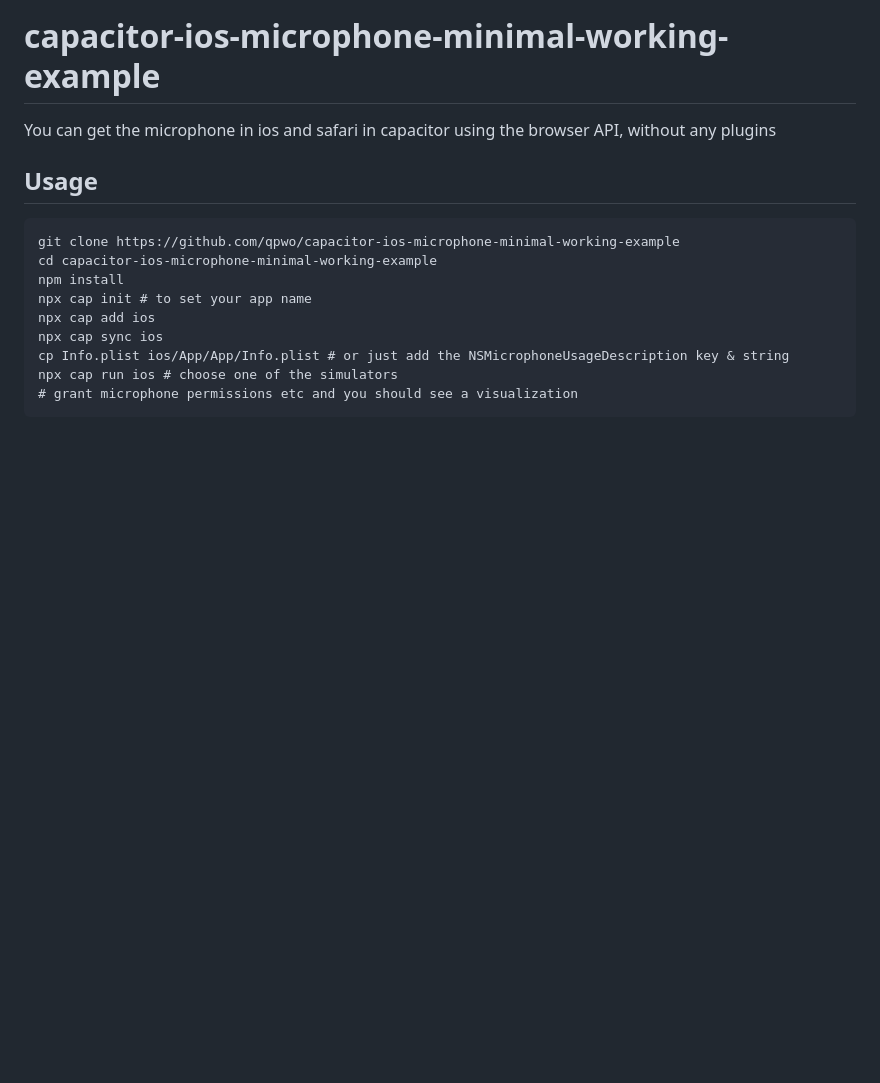
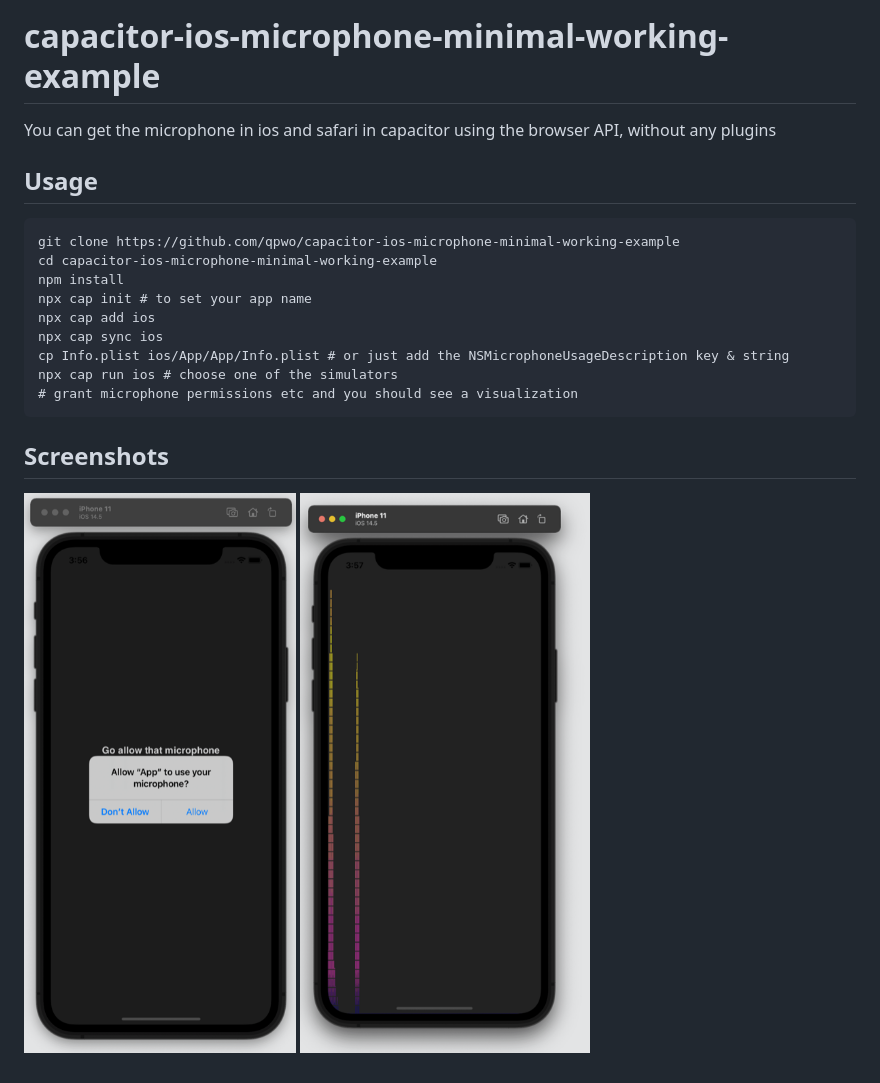
Before and after one commit to qpwo/capacitor-ios-microphone-minimal-working-example, a Markdown page: README.md, the part around the change. Rendered like a GitHub page; pictures changed too: request.png (added), working.png (added); blank space fills up the shorter version.

Commit message:
add screenshots

````diff
--- a/README.md
+++ b/README.md
@@ -15,3 +15,8 @@ cp Info.plist ios/App/App/Info.plist # or just add the NSMicrophoneUsageDescript
 npx cap run ios # choose one of the simulators
 # grant microphone permissions etc and you should see a visualization
 ```
+
+## Screenshots
+
+![](request.png)
+![](working.png)
````
